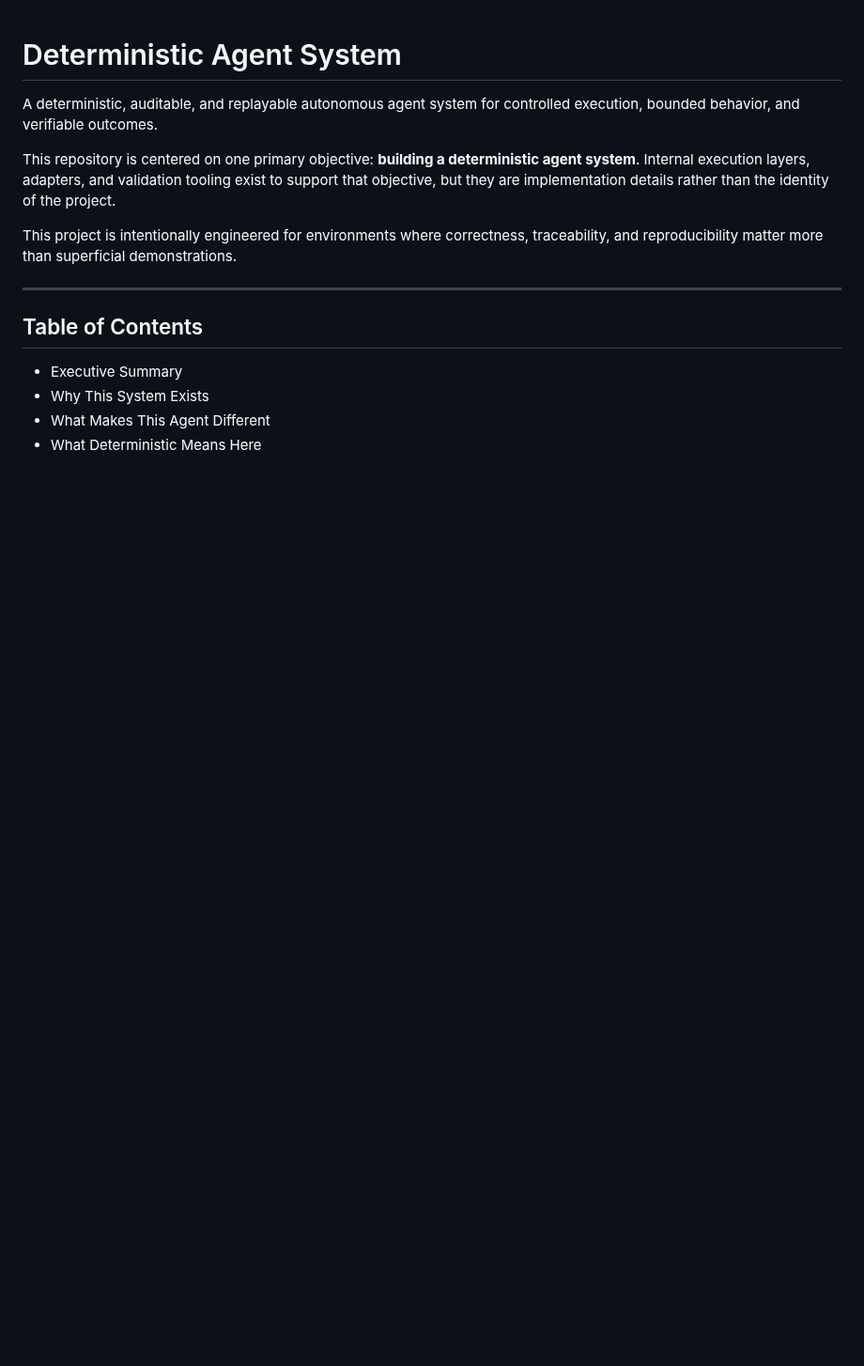
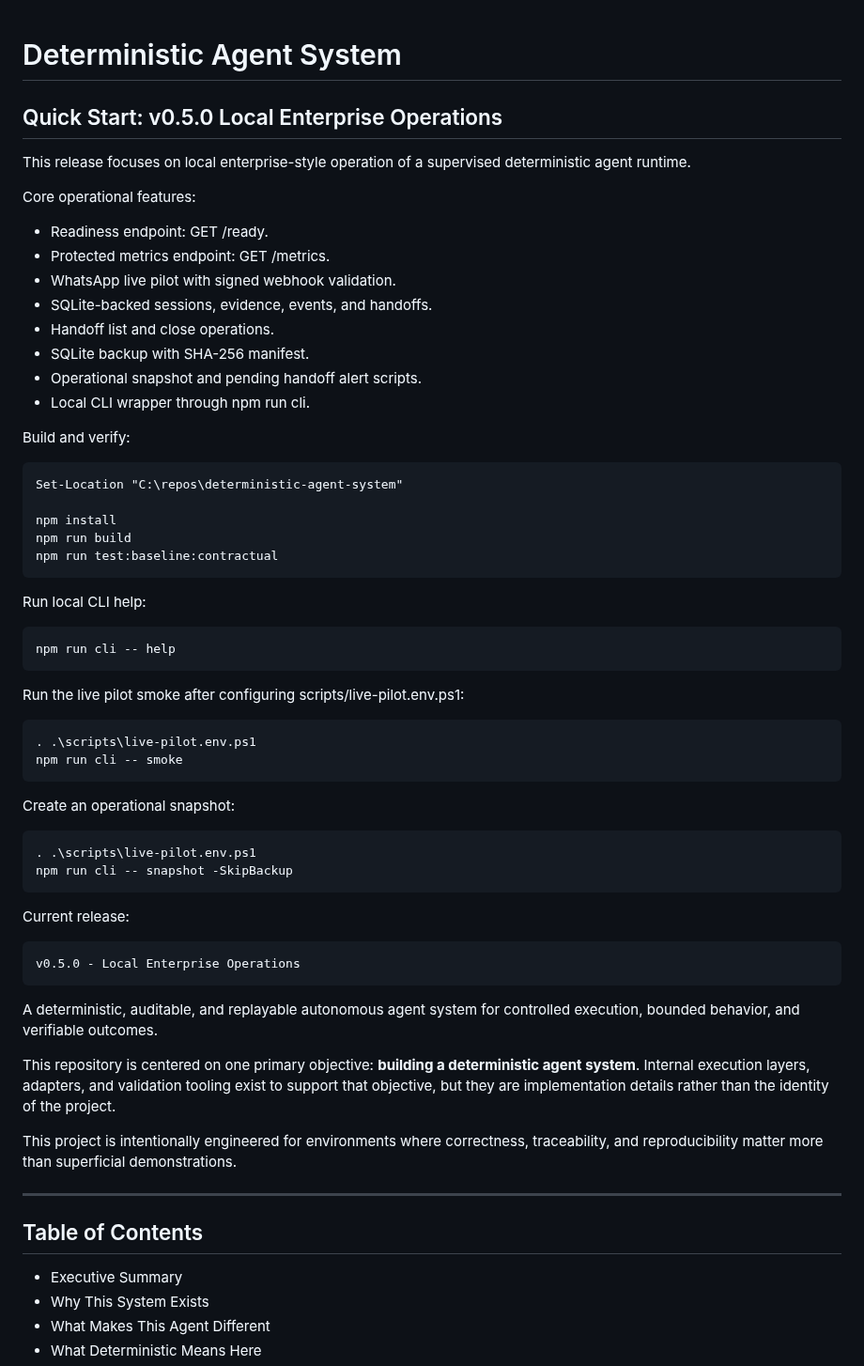
Before and after one commit to crasofuentes-hub/deterministic-agent-system, a Markdown page: README.md, the part around the change. Shown at 94% size. Drawn GitHub-style; blank space fills up the shorter version.

Commit message:
docs(readme): add v0.5.0 quick start

```diff
--- a/README.md
+++ b/README.md
@@ -1,4 +1,46 @@
 # Deterministic Agent System
+
+## Quick Start: v0.5.0 Local Enterprise Operations
+
+This release focuses on local enterprise-style operation of a supervised deterministic agent runtime.
+
+Core operational features:
+
+- Readiness endpoint: GET /ready.
+- Protected metrics endpoint: GET /metrics.
+- WhatsApp live pilot with signed webhook validation.
+- SQLite-backed sessions, evidence, events, and handoffs.
+- Handoff list and close operations.
+- SQLite backup with SHA-256 manifest.
+- Operational snapshot and pending handoff alert scripts.
+- Local CLI wrapper through npm run cli.
+
+Build and verify:
+
+    Set-Location "C:\repos\deterministic-agent-system"
+
+    npm install
+    npm run build
+    npm run test:baseline:contractual
+
+Run local CLI help:
+
+    npm run cli -- help
+
+Run the live pilot smoke after configuring scripts/live-pilot.env.ps1:
+
+    . .\scripts\live-pilot.env.ps1
+    npm run cli -- smoke
+
+Create an operational snapshot:
+
+    . .\scripts\live-pilot.env.ps1
+    npm run cli -- snapshot -SkipBackup
+
+Current release:
+
+    v0.5.0 - Local Enterprise Operations
+
 
 A deterministic, auditable, and replayable autonomous agent system for controlled execution, bounded behavior, and verifiable outcomes.
 
```
